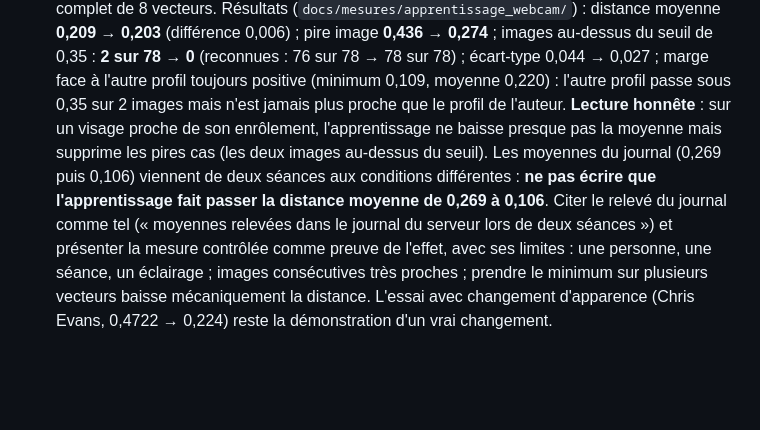
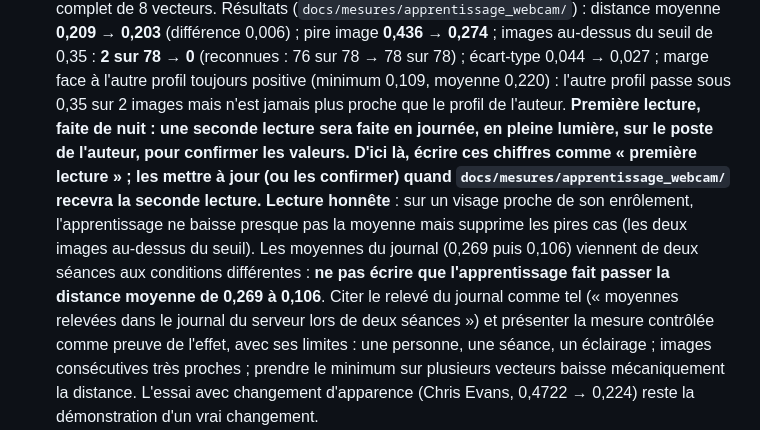
Before and after one commit to hantanHugues/Projet-de-vision-par-ordinateur---premi-re-version-stable-de-renaissance-faciale-d-intru-, a Markdown page: docs/BRIEF_MEMOIRE.md, the part around the change. Rendered like a GitHub page; blank space fills up the shorter version.

```diff
--- a/docs/BRIEF_MEMOIRE.md
+++ b/docs/BRIEF_MEMOIRE.md
@@ -114,6 +114,7 @@ Voir l'annexe B pour le tableau par domaine. Commande : `.venv-deepface\Scripts\
   en 46 secondes, distance moyenne **0,178** (médiane 0,160, minimum 0,11, maximum 0,29, écart-type 0,04), toutes sous le seuil de 0,35, et un accès
   accordé à 75,2 %. BioGate reconnaît donc l'auteur même dans une pièce peu éclairée. C'est une séance, un visage : à citer comme observation.
 - **Reproduction contrôlée (02/11, valide) : la baisse « 0,269 → 0,106 » n'est PAS reproduite.** `tests/mesures/mesure_apprentissage_webcam.py` (chaîne de BioGate : YOLO, Haar dans la silhouette, MediaPipe, `_extract_face_signature`) compare, sur les **mêmes 78 images** d'une séance de 40 s, le seul vecteur d'origine du profil de l'auteur (enrôlement du 10/04) et le profil complet de 8 vecteurs. Résultats (`docs/mesures/apprentissage_webcam/`) : distance moyenne **0,209 → 0,203** (différence 0,006) ; pire image **0,436 → 0,274** ; images au-dessus du seuil de 0,35 : **2 sur 78 → 0** (reconnues : 76 sur 78 → 78 sur 78) ; écart-type 0,044 → 0,027 ; marge face à l'autre profil toujours positive (minimum 0,109, moyenne 0,220) : l'autre profil passe sous 0,35 sur 2 images mais n'est jamais plus proche que le profil de l'auteur.
+  **Première lecture, faite de nuit : une seconde lecture sera faite en journée, en pleine lumière, sur le poste de l'auteur, pour confirmer les valeurs. D'ici là, écrire ces chiffres comme « première lecture » ; les mettre à jour (ou les confirmer) quand `docs/mesures/apprentissage_webcam/` recevra la seconde lecture.**
   **Lecture honnête** : sur un visage proche de son enrôlement, l'apprentissage ne baisse presque pas la moyenne mais supprime les pires cas (les deux images au-dessus du seuil). Les moyennes du journal (0,269 puis 0,106) viennent de deux séances aux conditions différentes : **ne pas écrire que l'apprentissage fait passer la distance moyenne de 0,269 à 0,106**. Citer le relevé du journal comme tel (« moyennes relevées dans le journal du serveur lors de deux séances ») et présenter la mesure contrôlée comme preuve de l'effet, avec ses limites : une personne, une séance, un éclairage ; images consécutives très proches ; prendre le minimum sur plusieurs vecteurs baisse mécaniquement la distance. L'essai avec changement d'apparence (Chris Evans, 0,4722 → 0,224) reste la démonstration d'un vrai changement.
 - Pas encore faites : attaque par photographie et par vidéo (avec l'auteur, environ une heure), performance complète (ms par image).
 
```
Also changed, not shown: docs/REPONSES_AU_TELEPHONE.md (+1 -1 lines), docs/lab_journal.md (+1 -0 lines).
